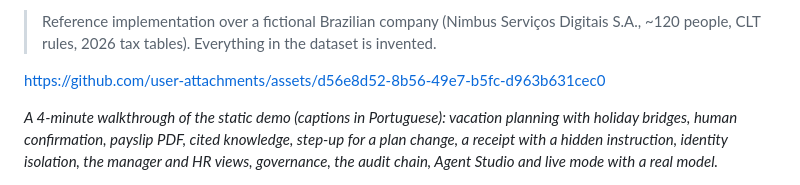
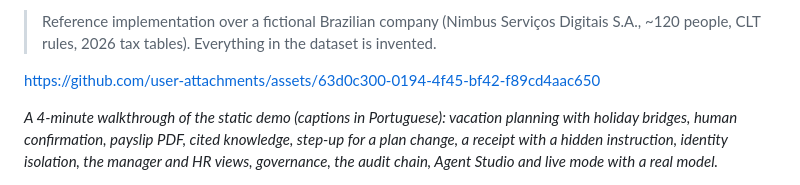
Before and after one commit to luccapinto/people-agents, a Markdown page: README.md, the part around the change. GitHub-like rendering.

Commit message:
docs: re-recorded demo video (answers open at the question)

```diff
--- a/README.md
+++ b/README.md
@@ -12,7 +12,7 @@ protected *by construction*, not by prompt.
 > Reference implementation over a fictional Brazilian company (Nimbus Serviços Digitais
 > S.A., ~120 people, CLT rules, 2026 tax tables). Everything in the dataset is invented.
 
-https://github.com/user-attachments/assets/d56e8d52-8b56-49e7-b5fc-d963b631cec0
+https://github.com/user-attachments/assets/63d0c300-0194-4f45-bf42-f89cd4aac650
 
 *A 4-minute walkthrough of the static demo (captions in Portuguese): vacation planning with
 holiday bridges, human confirmation, payslip PDF, cited knowledge, step-up for a plan change,
```
